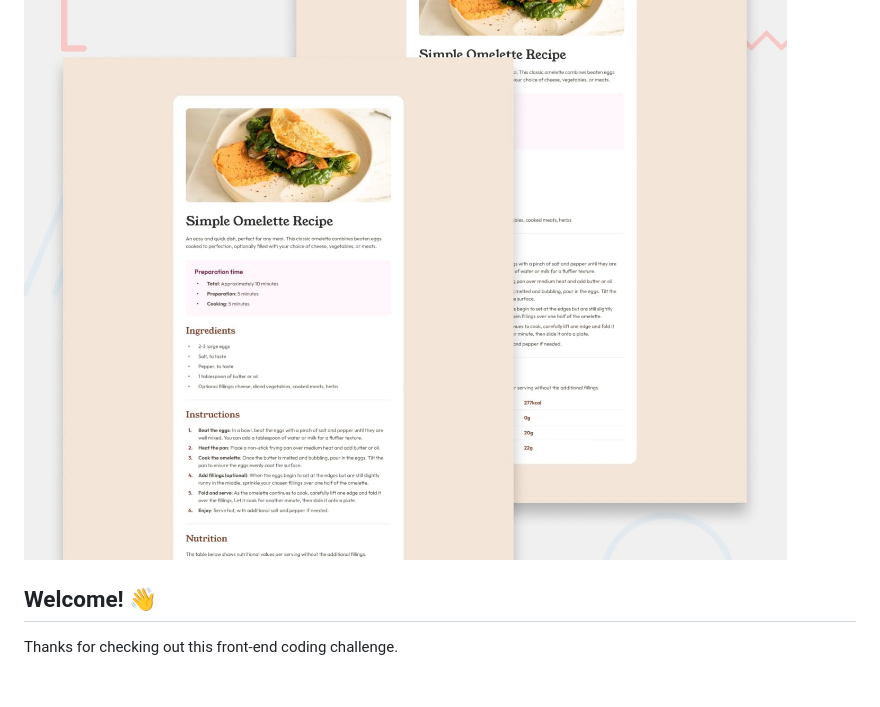
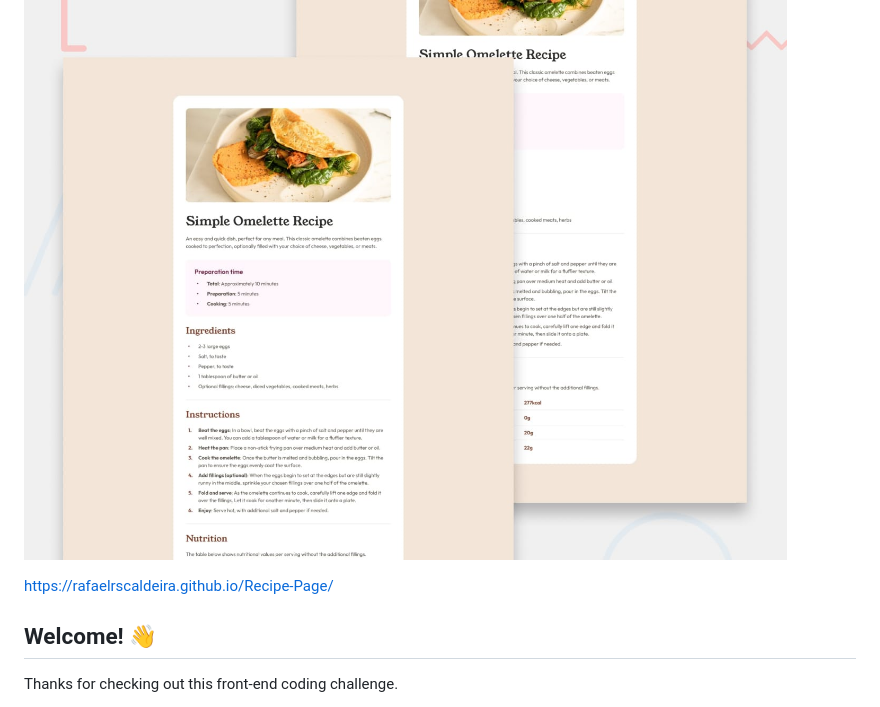
Before and after one commit to RafaelRSCaldeira/Recipe-Page, a Markdown page: README.md, the part around the change. Rendered like a GitHub page; blank space fills up the shorter version.

```diff
--- a/README.md
+++ b/README.md
@@ -1,6 +1,8 @@
 # Frontend Mentor - Recipe page
 
 ![Design preview for the Recipe page coding challenge](./design/desktop-preview.jpg)
+
+https://rafaelrscaldeira.github.io/Recipe-Page/
 
 ## Welcome! 👋
 
```
